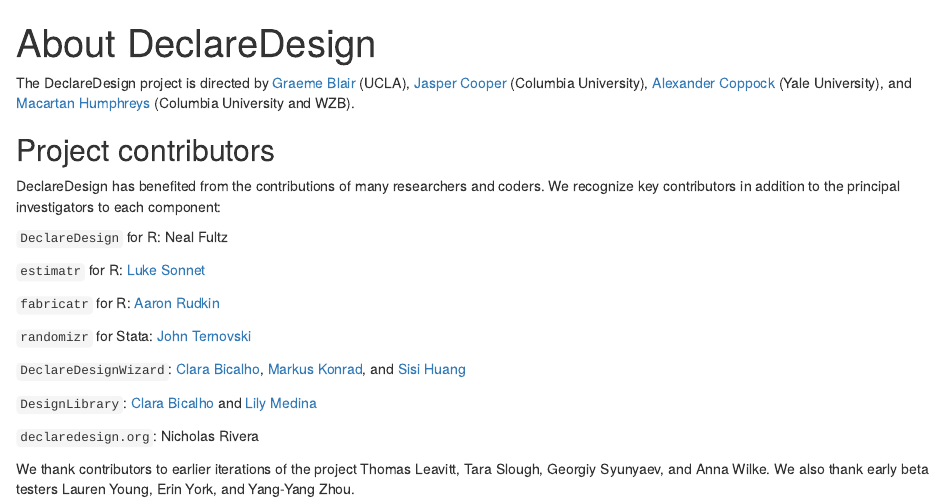
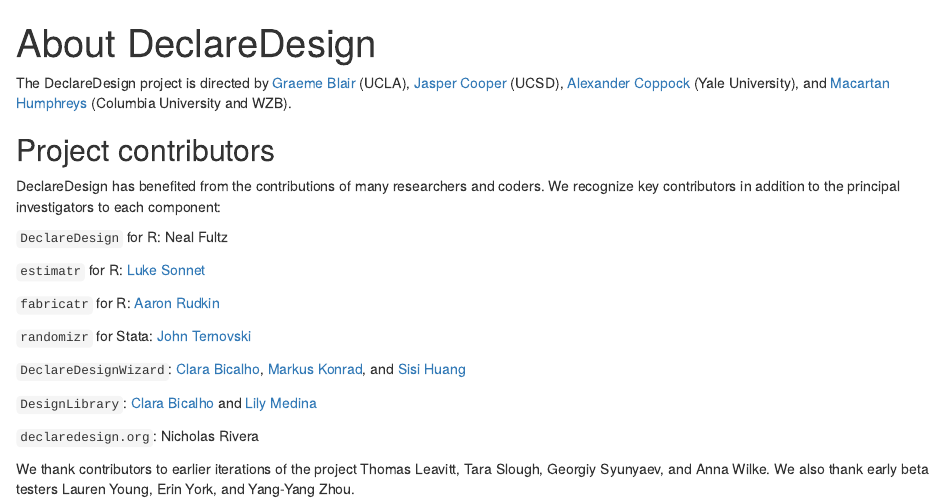
Before and after one commit to DeclareDesign/DeclareDesign.org, an R Markdown document (content/about.Rmd): the page in a window 1100 px wide, from its top. Rendered offline with R 4.5, knitr and Pandoc, with nearby package versions; drawn as R Markdown's standard HTML page in place of the format the file asks for.

Commit message:
affiliations

```diff
--- a/content/about.Rmd
+++ b/content/about.Rmd
@@ -5,7 +5,7 @@
     toc: false
 ---
 
-The DeclareDesign project is directed by [Graeme Blair](https://graemeblair.com) (UCLA), [Jasper Cooper](http://jasper-cooper.com) (Columbia University), [Alexander Coppock](http://alexandercoppock.com) (Yale University), and [Macartan Humphreys](http://macartan.nyc) (Columbia University and WZB).
+The DeclareDesign project is directed by [Graeme Blair](https://graemeblair.com) (UCLA), [Jasper Cooper](http://jasper-cooper.com) (UCSD), [Alexander Coppock](http://alexandercoppock.com) (Yale University), and [Macartan Humphreys](http://macartan.nyc) (Columbia University and WZB).
 
 ## Project contributors
 
```
